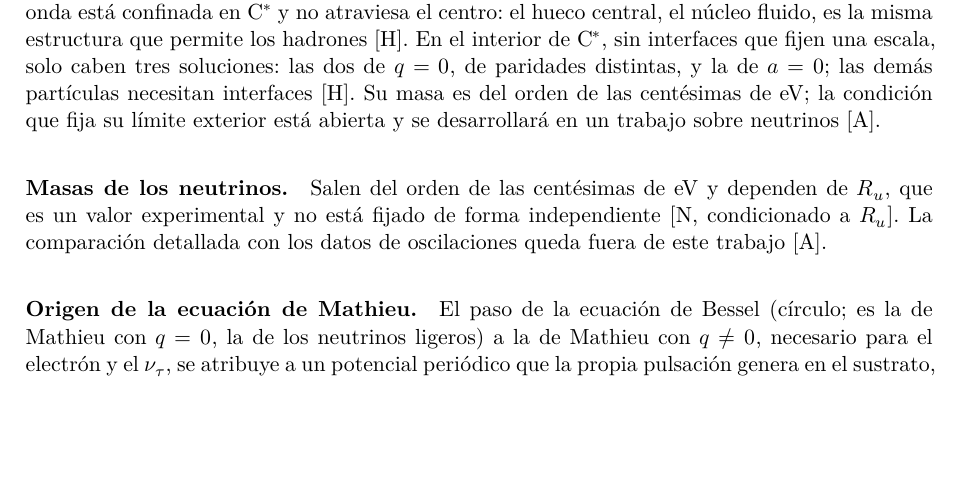
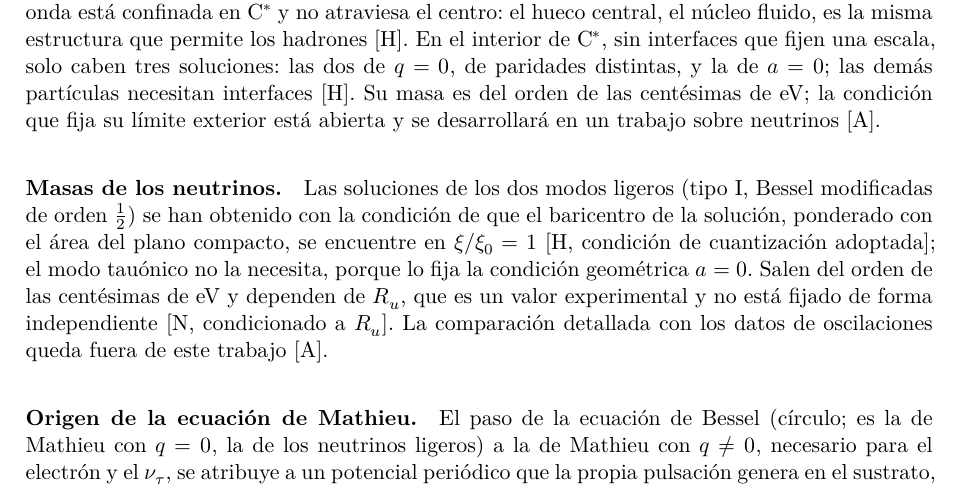
Before and after one commit to ernestoLopezG/leptones-en-el-hyle, a LaTeX paper (preprint/leptones_en_el_hyle.tex): part of page 9 of 39, cut so that both start at the same text, the shorter picture padded with empty space. Compiled offline with XeLaTeX.

Commit message:
Sec. 2: condición del baricentro en ξ/ξ0=1 para los neutrinos ligeros
Co-Authored-By: Claude Opus 5.5 <noreply@anthropic.com>
Claude-Session: https://claude.ai/code/session_018XsoNVBcgYF62CjMFbACAb

```diff
--- a/preprint/leptones_en_el_hyle.tex
+++ b/preprint/leptones_en_el_hyle.tex
@@ -188,7 +188,7 @@ III & Creciente y luego decreciente, con cúspide & Interfaz A/\Cst & Electrón
 
 \textbf{Los neutrinos} son soluciones del propio esméctico~\Cst: no tienen una interfaz que los fije y se extienden hasta $R_u$, por eso su masa es tan pequeña y depende de $R_u$. \textbf{El electrón} es una onda de interfaz: la interfaz A/\Cst{} fija su radio $\xi_0$ y, con él, su masa y su carga. La mayor parte de su intensidad está del lado de~A, y por sí sola no tendría una posición radial definida: «caería» hacia el interior. Lo que la fija es su envoltura neutrínica, la cola evanescente que se adentra en \Cst: el perfil en A y la cola en \Cst{} tienen que empalmar en la interfaz, como una onda superficial ligada a la frontera entre dos medios, y esa condición de empalme es la que fija $\xi_0$ \st{H; el cálculo del empalme no está hecho en este trabajo}. Esto es lo que hace universal la carga (sección~\ref{sec:abierto}, punto~\ref{ab:condiciones}). \textbf{El tercer modo} no está ligado a una escala sino a una condición geométrica: $a=0$ expresa que la constante de separación entre $\eta$ y $\xi$ es nula, es decir, que la onda no se desplaza en $\xi$ y su movimiento es puramente angular. Su forma es general (Hill); el valor $q=-0,6393$ corresponde al perfil de Mathieu. Su perfil radial es una combinación de las dos soluciones radiales estándar, que no sería válida en un disco lleno; es posible porque la onda está confinada en \Cst{} y no atraviesa el centro: el hueco central, el núcleo fluido, es la misma estructura que permite los hadrones \st{H}. En el interior de \Cst, sin interfaces que fijen una escala, solo caben tres soluciones: las dos de $q=0$, de paridades distintas, y la de $a=0$; las demás partículas necesitan interfaces \st{H}. Su masa es del orden de las centésimas de eV; la condición que fija su límite exterior está abierta y se desarrollará en un trabajo sobre neutrinos \st{A}.
 
-\apartado{Masas de los neutrinos.} Salen del orden de las centésimas de eV y dependen de $R_u$, que es un valor experimental y no está fijado de forma independiente \st{N, condicionado a $R_u$}. La comparación detallada con los datos de oscilaciones queda fuera de este trabajo \st{A}.
+\apartado{Masas de los neutrinos.} Las soluciones de los dos modos ligeros (tipo~I, Bessel modificadas de orden~$\tfrac12$) se han obtenido con la condición de que el baricentro de la solución, ponderado con el área del plano compacto, se encuentre en $\xi/\xi_0=1$ \st{H, condición de cuantización adoptada}; el modo tauónico no la necesita, porque lo fija la condición geométrica $a=0$. Salen del orden de las centésimas de eV y dependen de $R_u$, que es un valor experimental y no está fijado de forma independiente \st{N, condicionado a $R_u$}. La comparación detallada con los datos de oscilaciones queda fuera de este trabajo \st{A}.
 
 \apartado{Origen de la ecuación de Mathieu.} El paso de la ecuación de Bessel (círculo; es la de Mathieu con $q=0$, la de los neutrinos ligeros) a la de Mathieu con $q\neq0$, necesario para el electrón y el $\nu_\tau$, se atribuye a un potencial periódico que la propia pulsación genera en el sustrato, y no a una deformación elíptica real. El mecanismo es autoconsistente. En un potencial de periodo $\pi$ en $\eta$ (dos nucleaciones opuestas, $\cos2\eta$), la solución de Floquet tiene la forma $\Psi=e^{i\nu\eta}P(\eta)$, con $P$ de periodo $\pi$, así que su intensidad $|\Psi|^2=|P|^2$ tiene periodo $\pi$ para cualquier $\nu$, también para el orden~$\tfrac12$: una pulsación que circula en un solo sentido tiene dos máximos de intensidad por vuelta \st{D}. Si en esos máximos la intensidad supera un umbral del sustrato, amplificado cerca del punto tricrítico, aparecen dos nucleaciones opuestas, que generan justo el potencial $\cos2\eta$ que sostiene la solución: la pulsación crea el potencial que la mantiene \st{H, sin mecanismo cerrado}. La línea que une las dos nucleaciones es la que interviene en la lectura geométrica del espín. Precedente físico de una respuesta no lineal con umbral en la que una onda genera, a través de burbujas, una frecuencia distinta de la que la excita: la emisión subarmónica de las burbujas de cavitación (Prosperetti, 1975).
 
```
Also changed, not shown: preprint/leptones_en_el_hyle.pdf.
